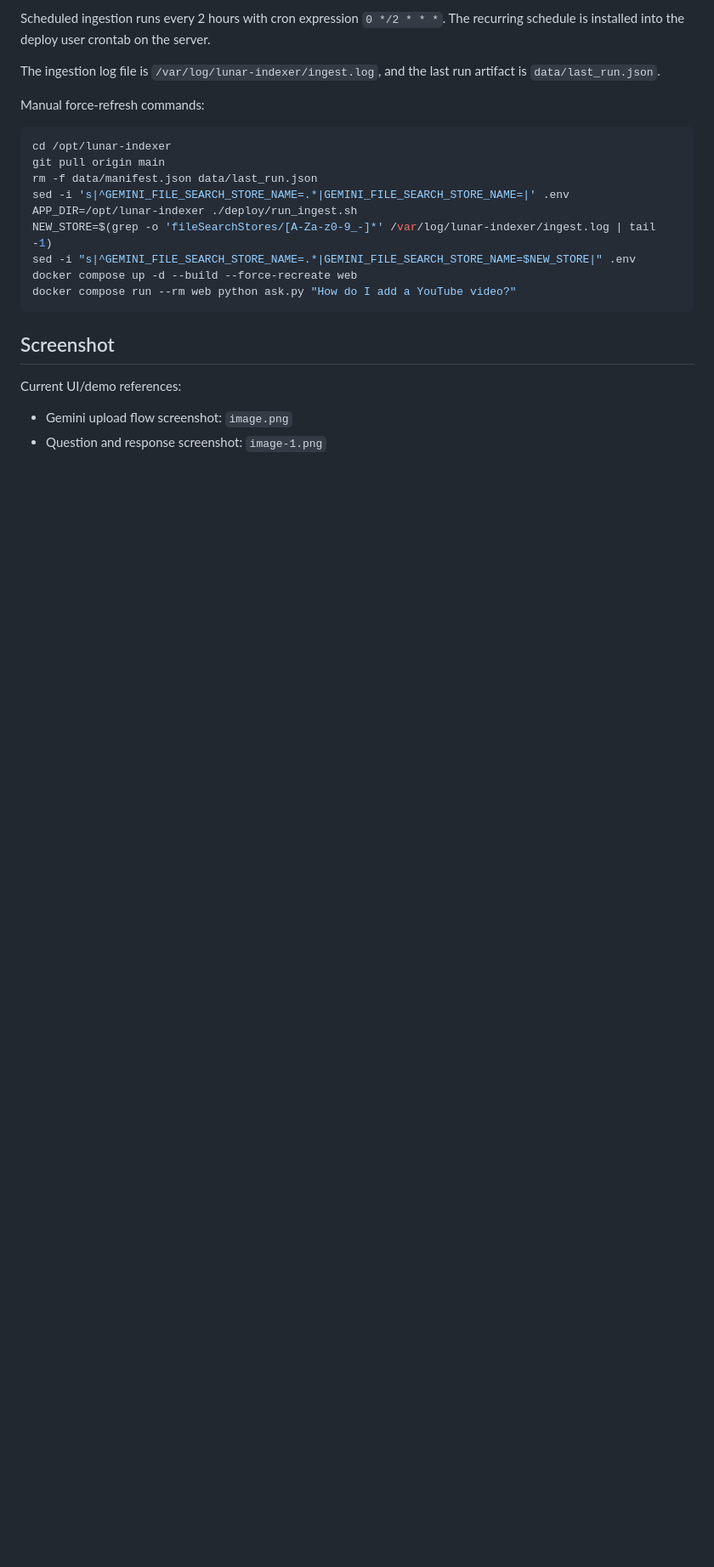
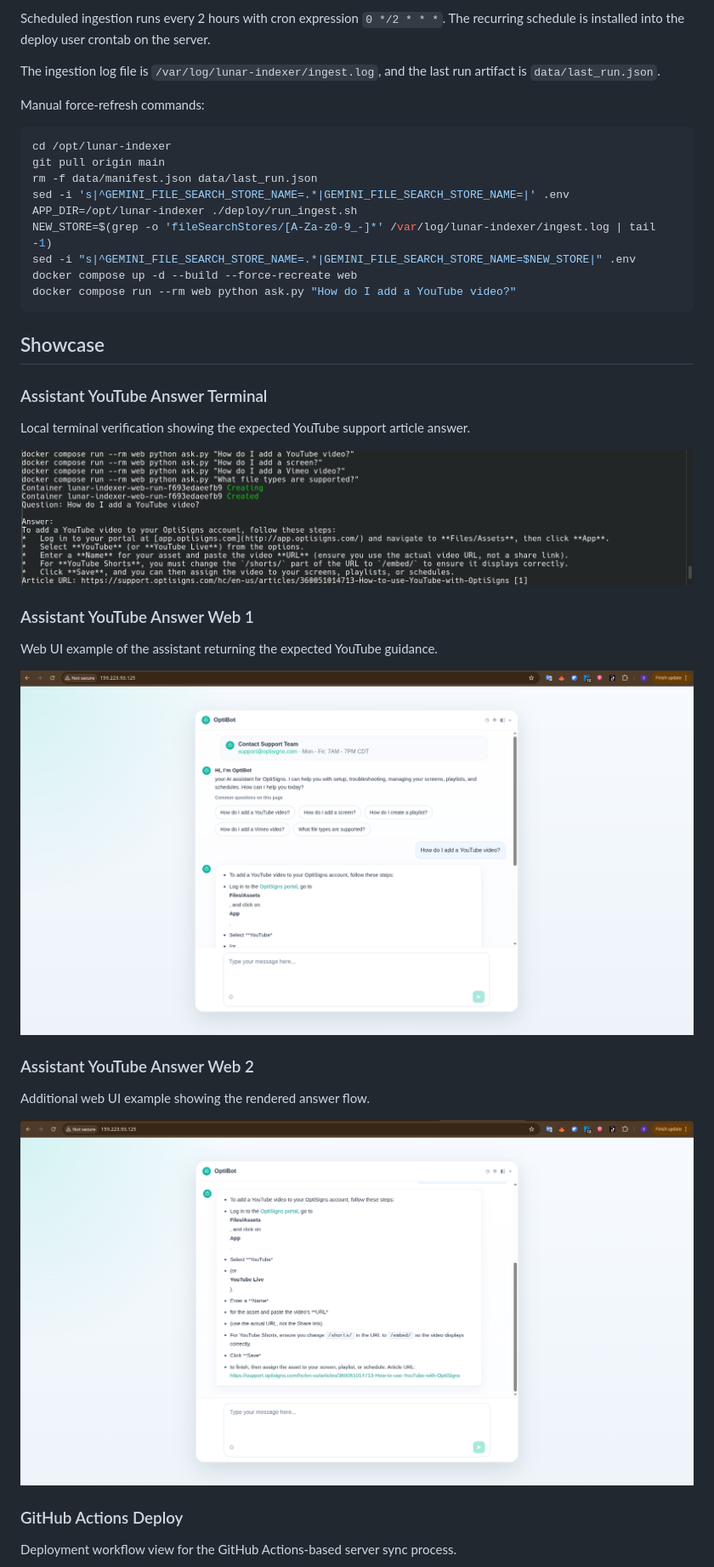
Before and after one commit to sangvirgo/lunar-indexer-sang, a Markdown page: README.md, the part around one of its changes. Shown at 85% size. GitHub-like rendering; pictures changed too: screenshots/screenshots⁄assistant-youtube-answer-terminal.png (added), screenshots/screenshots⁄assistant-youtube-answer-web-1.png (added), screenshots/screenshots⁄assistant-youtube-answer-web-2.png (added); blank space fills up the shorter version.

Commit message:
docs: add README showcase images [skip ci]

````diff
--- a/README.md
+++ b/README.md
@@ -62,9 +62,23 @@ docker compose up -d --build --force-recreate web
 docker compose run --rm web python ask.py "How do I add a YouTube video?"
 ```
 
-## Screenshot
+## Showcase
 
-Current UI/demo references:
+### Assistant YouTube Answer Terminal
+Local terminal verification showing the expected YouTube support article answer.
 
-- Gemini upload flow screenshot: `image.png`
-- Question and response screenshot: `image-1.png`
+![Assistant YouTube Answer Terminal](screenshots/screenshots⁄assistant-youtube-answer-terminal.png)
+
+### Assistant YouTube Answer Web 1
+Web UI example of the assistant returning the expected YouTube guidance.
+
+![Assistant YouTube Answer Web 1](screenshots/screenshots⁄assistant-youtube-answer-web-1.png)
+
+### Assistant YouTube Answer Web 2
+Additional web UI example showing the rendered answer flow.
+
+![Assistant YouTube Answer Web 2](screenshots/screenshots⁄assistant-youtube-answer-web-2.png)
+
+### GitHub Actions Deploy
+Deployment workflow view for the GitHub Actions-based server sync process.
+
````
Also changed, not shown: other parts of README.md (+6 -0 lines), screenshots/screenshots⁄github-actions-deploy.png (added), screenshots/screenshots⁄scheduled-ingest-log.png (added).
